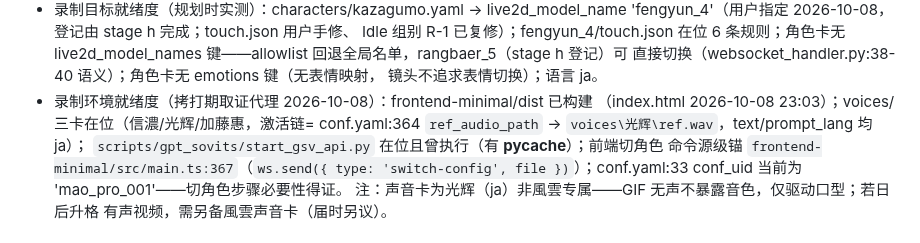
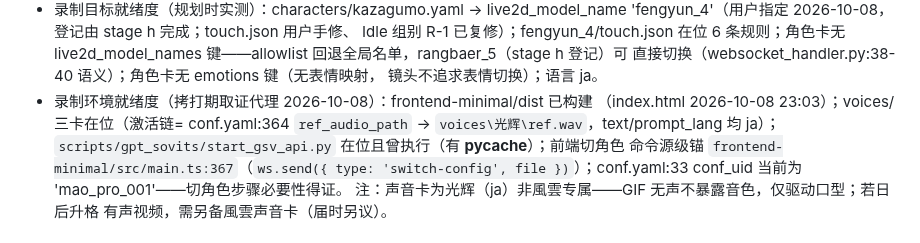
Before and after one commit to yancheng1018/Local-LLM-Voice-Avatar, a Markdown page: docs/context/spec-demo-gif.md, the part around the change. Drawn GitHub-style.

Commit message:
fix(docs): 隐私守卫红修复——spec-demo-gif.md 私有声音名脱敏（github-p3-public-g S0.5）

```diff
--- a/docs/context/spec-demo-gif.md
+++ b/docs/context/spec-demo-gif.md
@@ -44,7 +44,7 @@
   直接切换（websocket_handler.py:38-40 语义）；角色卡无 emotions 键（无表情映射，
   镜头不追求表情切换）；语言 ja。
 - 录制环境就绪度（拷打期取证代理 2026-10-08）：frontend-minimal/dist 已构建
-  （index.html 2026-10-08 23:03）；voices/ 三卡在位（信濃/光辉/加藤惠，激活链=
+  （index.html 2026-10-08 23:03）；voices/ 三卡在位（激活链=
   conf.yaml:364 `ref_audio_path` → `voices\光辉\ref.wav`，text/prompt_lang 均 ja）；
   `scripts/gpt_sovits/start_gsv_api.py` 在位且曾执行（有 __pycache__）；前端切角色
   命令源级锚 `frontend-minimal/src/main.ts:367`（`ws.send({ type: 'switch-config',
```
